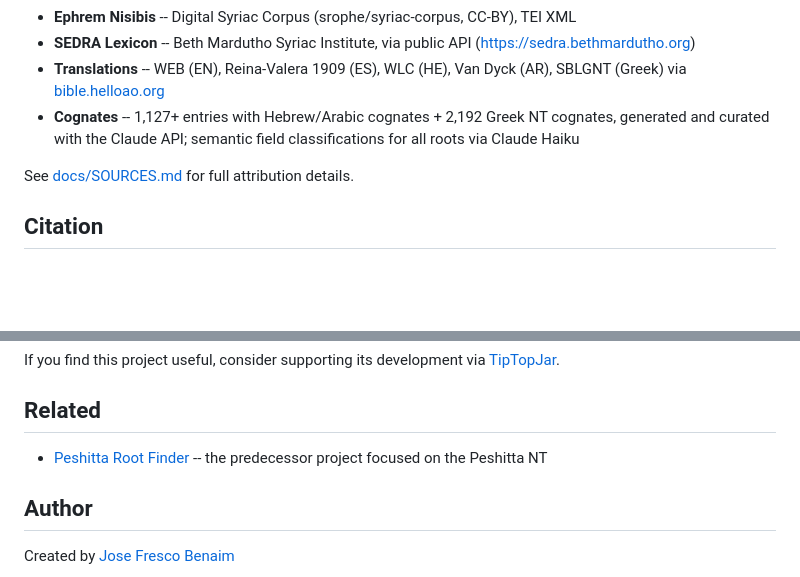
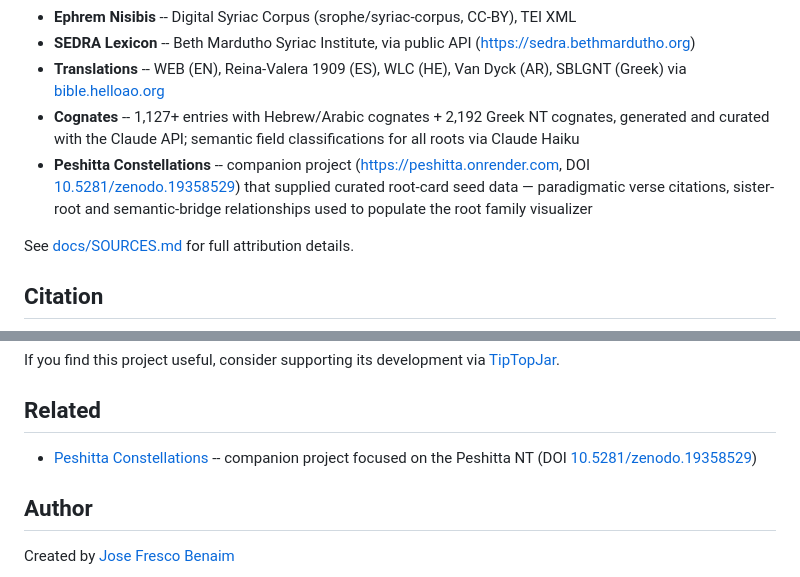
Before and after one commit to Jossifresben/aramaic-root-atlas, a Markdown page: README.md, 2 parts joined by grey strips. Drawn GitHub-style; blank space fills up the shorter version.

```diff
--- a/README.md
+++ b/README.md
@@ -162,6 +162,7 @@ aramaic-root-atlas/
 - **SEDRA Lexicon** -- Beth Mardutho Syriac Institute, via public API (https://sedra.bethmardutho.org)
 - **Translations** -- WEB (EN), Reina-Valera 1909 (ES), WLC (HE), Van Dyck (AR), SBLGNT (Greek) via [bible.helloao.org](https://bible.helloao.org)
 - **Cognates** -- 1,127+ entries with Hebrew/Arabic cognates + 2,192 Greek NT cognates, generated and curated with the Claude API; semantic field classifications for all roots via Claude Haiku
+- **Peshitta Constellations** -- companion project (https://peshitta.onrender.com, DOI [10.5281/zenodo.19358529](https://doi.org/10.5281/zenodo.19358529)) that supplied curated root-card seed data — paradigmatic verse citations, sister-root and semantic-bridge relationships used to populate the root family visualizer
 
 See [docs/SOURCES.md](docs/SOURCES.md) for full attribution details.
 
@@ -181,7 +182,7 @@ If you find this project useful, consider supporting its development via [TipTop
 
 ## Related
 
-- [Peshitta Root Finder](https://peshitta.onrender.com) -- the predecessor project focused on the Peshitta NT
+- [Peshitta Constellations](https://peshitta.onrender.com) -- companion project focused on the Peshitta NT (DOI [10.5281/zenodo.19358529](https://doi.org/10.5281/zenodo.19358529))
 
 ## Author
 
```
Also changed, not shown: docs/SOURCES.md (+7 -0 lines).
